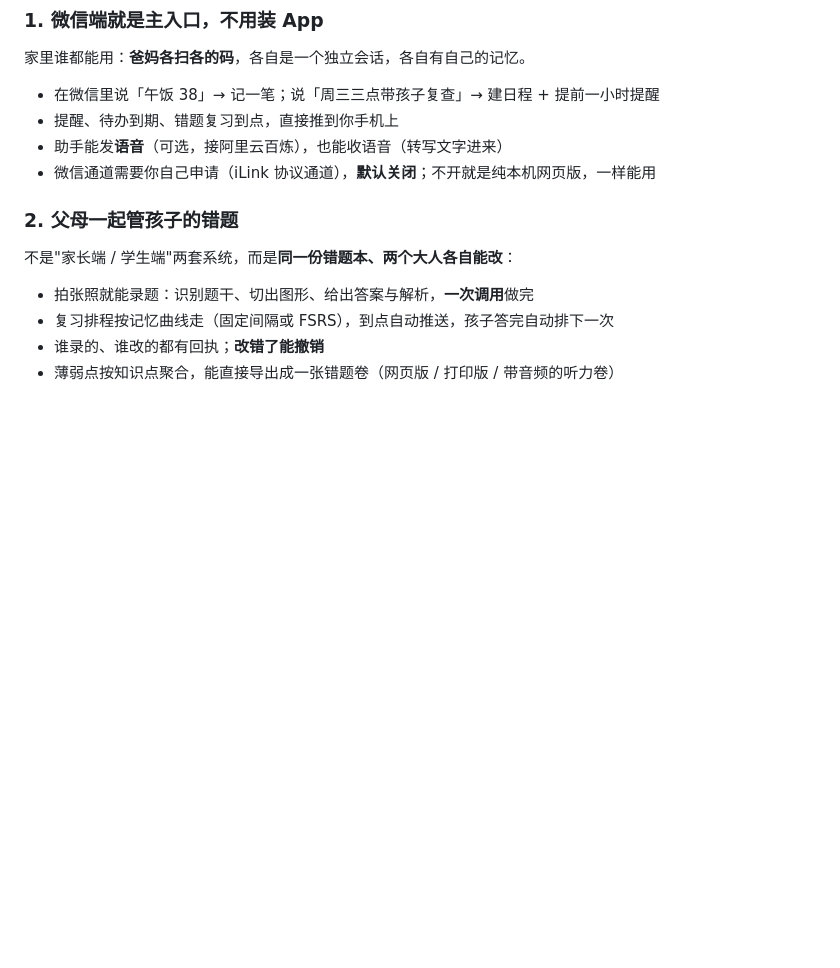
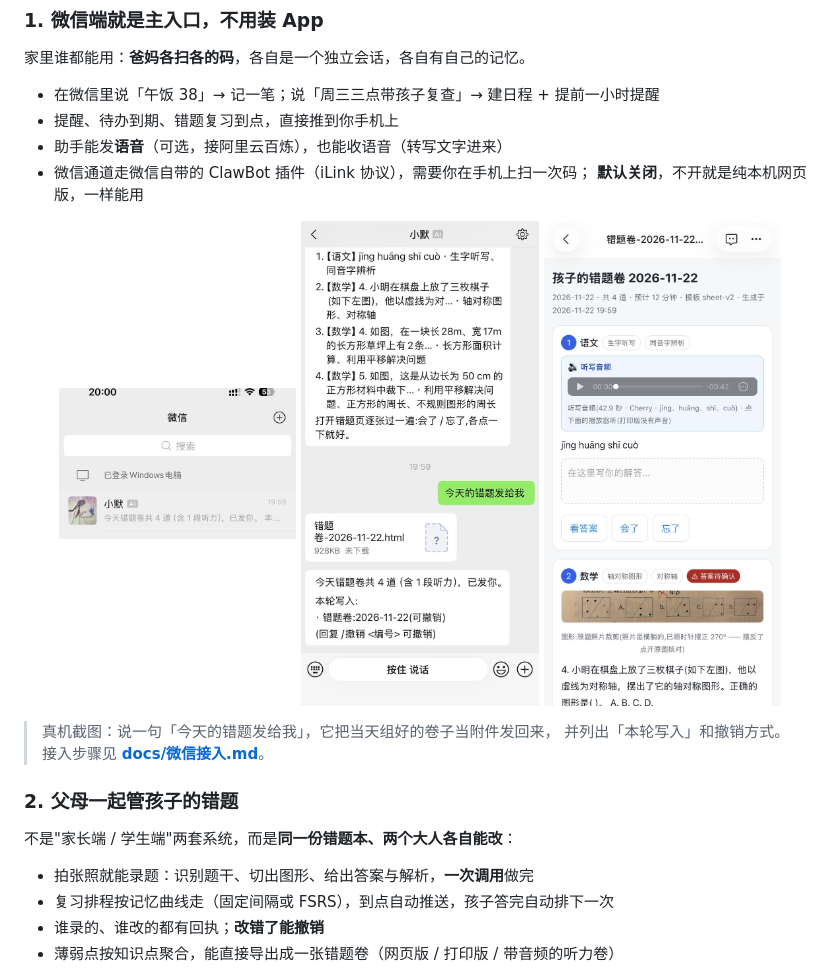
Before and after one commit to dojels/life-assistant, a Markdown page: README.md, the part around the change. Rendered like a GitHub page; pictures changed too: docs/images/wechat-chat.jpg (added), docs/images/wechat-list.jpg (added), docs/images/wechat-sheet.jpg (added); blank space fills up the shorter version.

```diff
--- a/README.md
+++ b/README.md
@@ -20,7 +20,17 @@
 - 在微信里说「午饭 38」→ 记一笔；说「周三三点带孩子复查」→ 建日程 + 提前一小时提醒
 - 提醒、待办到期、错题复习到点，直接推到你手机上
 - 助手能发**语音**（可选，接阿里云百炼），也能收语音（转写文字进来）
-- 微信通道需要你自己申请（iLink 协议通道），**默认关闭**；不开就是纯本机网页版，一样能用
+- 微信通道走微信自带的 ClawBot 插件（iLink 协议），需要你在手机上扫一次码；
+  **默认关闭**，不开就是纯本机网页版，一样能用
+
+<p align="center">
+  <img src="docs/images/wechat-list.jpg" width="30%" alt="微信会话列表">
+  <img src="docs/images/wechat-chat.jpg" width="30%" alt="在微信里让它发错题卷">
+  <img src="docs/images/wechat-sheet.jpg" width="30%" alt="手机上打开的错题卷">
+</p>
+
+> 真机截图：说一句「今天的错题发给我」，它把当天组好的卷子当附件发回来，
+> 并列出「本轮写入」和撤销方式。接入步骤见 **[docs/微信接入.md](docs/微信接入.md)**。
 
 ### 2. 父母一起管孩子的错题
 
```
Also changed, not shown: README.en.md (+8 -2 lines), docs/微信接入.md (added, +136 -0 lines).
